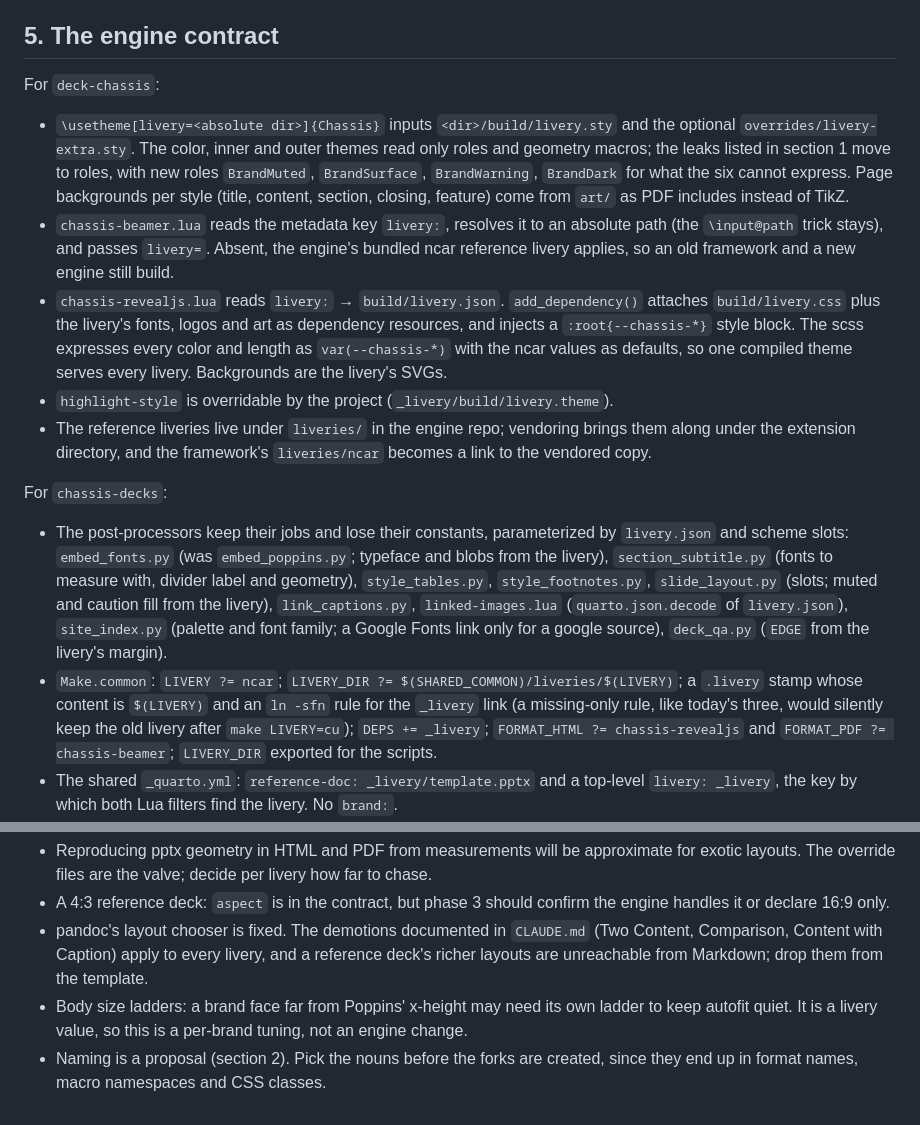
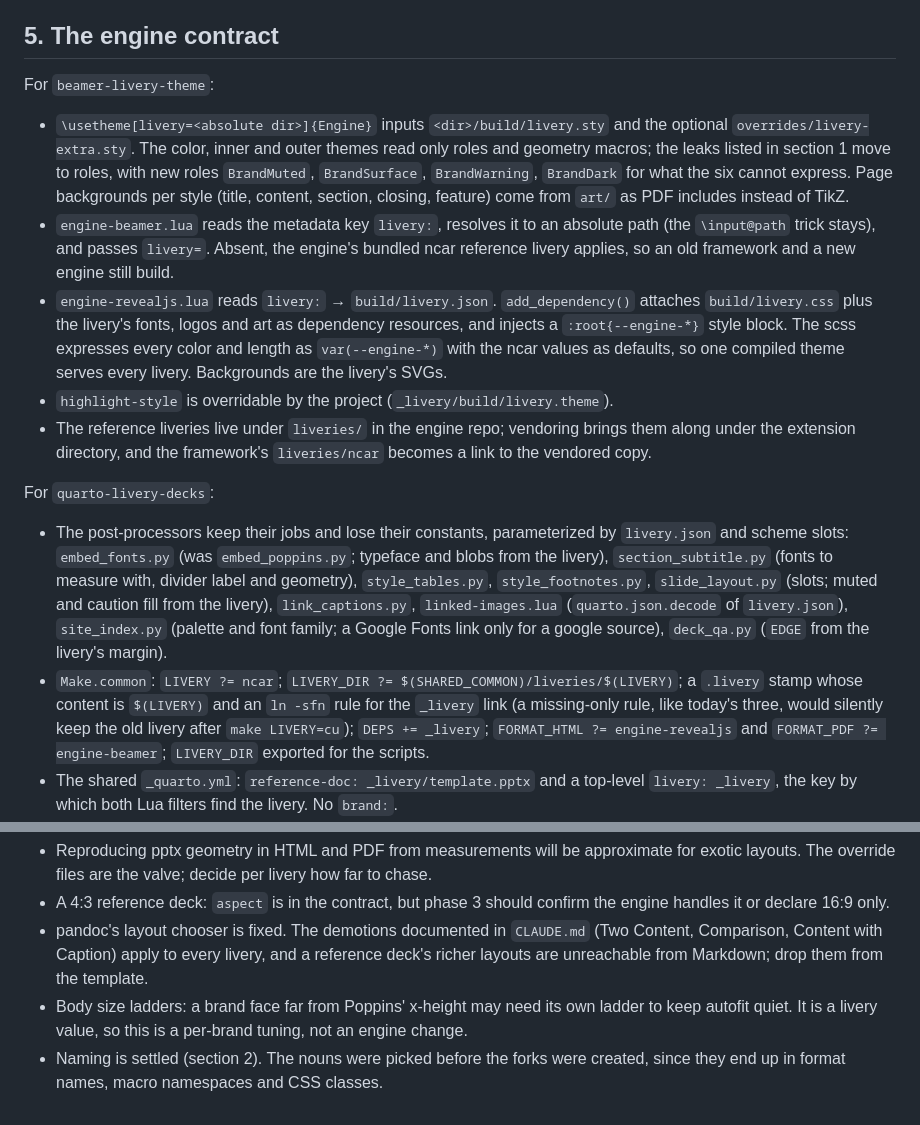
Before and after one commit to benkirk/quarto-docs-framework, a Markdown page: docs/design/engine-and-liveries.md, 2 parts joined by grey strips. Drawn GitHub-style.

```diff
--- a/docs/design/engine-and-liveries.md
+++ b/docs/design/engine-and-liveries.md
@@ -205,28 +205,28 @@ number boxes, the divider's field and label box, the body size ladder (today
 
 ## 5. The engine contract
 
-For `deck-chassis`:
+For `beamer-livery-theme`:
 
-- `\usetheme[livery=<absolute dir>]{Chassis}` inputs `<dir>/build/livery.sty` and the
+- `\usetheme[livery=<absolute dir>]{Engine}` inputs `<dir>/build/livery.sty` and the
   optional `overrides/livery-extra.sty`. The color, inner and outer themes read only
   roles and geometry macros; the leaks listed in section 1 move to roles, with new
   roles `BrandMuted`, `BrandSurface`, `BrandWarning`, `BrandDark` for what the six
   cannot express. Page backgrounds per style (title, content, section, closing, feature)
   come from `art/` as PDF includes instead of TikZ.
-- `chassis-beamer.lua` reads the metadata key `livery:`, resolves it to an absolute path
+- `engine-beamer.lua` reads the metadata key `livery:`, resolves it to an absolute path
   (the `\input@path` trick stays), and passes `livery=`. Absent, the engine's bundled
   ncar reference livery applies, so an old framework and a new engine still build.
-- `chassis-revealjs.lua` reads `livery:` → `build/livery.json`. `add_dependency()`
+- `engine-revealjs.lua` reads `livery:` → `build/livery.json`. `add_dependency()`
   attaches `build/livery.css` plus the livery's fonts, logos and art as dependency
-  resources, and injects a `:root{--chassis-*}` style block. The scss expresses every
-  color and length as `var(--chassis-*)` with the ncar values as defaults, so one
+  resources, and injects a `:root{--engine-*}` style block. The scss expresses every
+  color and length as `var(--engine-*)` with the ncar values as defaults, so one
   compiled theme serves every livery. Backgrounds are the livery's SVGs.
 - `highlight-style` is overridable by the project (`_livery/build/livery.theme`).
 - The reference liveries live under `liveries/` in the engine repo; vendoring brings
   them along under the extension directory, and the framework's `liveries/ncar` becomes a
   link to the vendored copy.
 
-For `chassis-decks`:
+For `quarto-livery-decks`:
 
 - The post-processors keep their jobs and lose their constants, parameterized by
   `livery.json` and scheme slots: `embed_fonts.py` (was `embed_poppins.py`; typeface
@@ -239,8 +239,8 @@ For `chassis-decks`:
 - `Make.common`: `LIVERY ?= ncar`; `LIVERY_DIR ?= $(SHARED_COMMON)/liveries/$(LIVERY)`;
   a `.livery` stamp whose content is `$(LIVERY)` and an `ln -sfn` rule for the `_livery`
   link (a missing-only rule, like today's three, would silently keep the old livery
-  after `make LIVERY=cu`); `DEPS += _livery`; `FORMAT_HTML ?= chassis-revealjs` and
-  `FORMAT_PDF ?= chassis-beamer`; `LIVERY_DIR` exported for the scripts.
+  after `make LIVERY=cu`); `DEPS += _livery`; `FORMAT_HTML ?= engine-revealjs` and
+  `FORMAT_PDF ?= engine-beamer`; `LIVERY_DIR` exported for the scripts.
 - The shared `_quarto.yml`: `reference-doc: _livery/template.pptx` and a top-level
   `livery: _livery`, the key by which both Lua filters find the livery. No `brand:`.
 - CI: `livery_build.py --check` over every livery; a matrix over liveries rendering the
@@ -335,5 +335,5 @@ decoding; the customer supplies the TTFs), and vectorizing bitmap art.
 - Body size ladders: a brand face far from Poppins' x-height may need its own ladder to
   keep autofit quiet. It is a livery value, so this is a per-brand tuning, not an
   engine change.
-- Naming is a proposal (section 2). Pick the nouns before the forks are created, since
+- Naming is settled (section 2). The nouns were picked before the forks were created, since
   they end up in format names, macro namespaces and CSS classes.
```
Also changed, not shown: other parts of docs/design/engine-and-liveries.md (+17 -17 lines).
